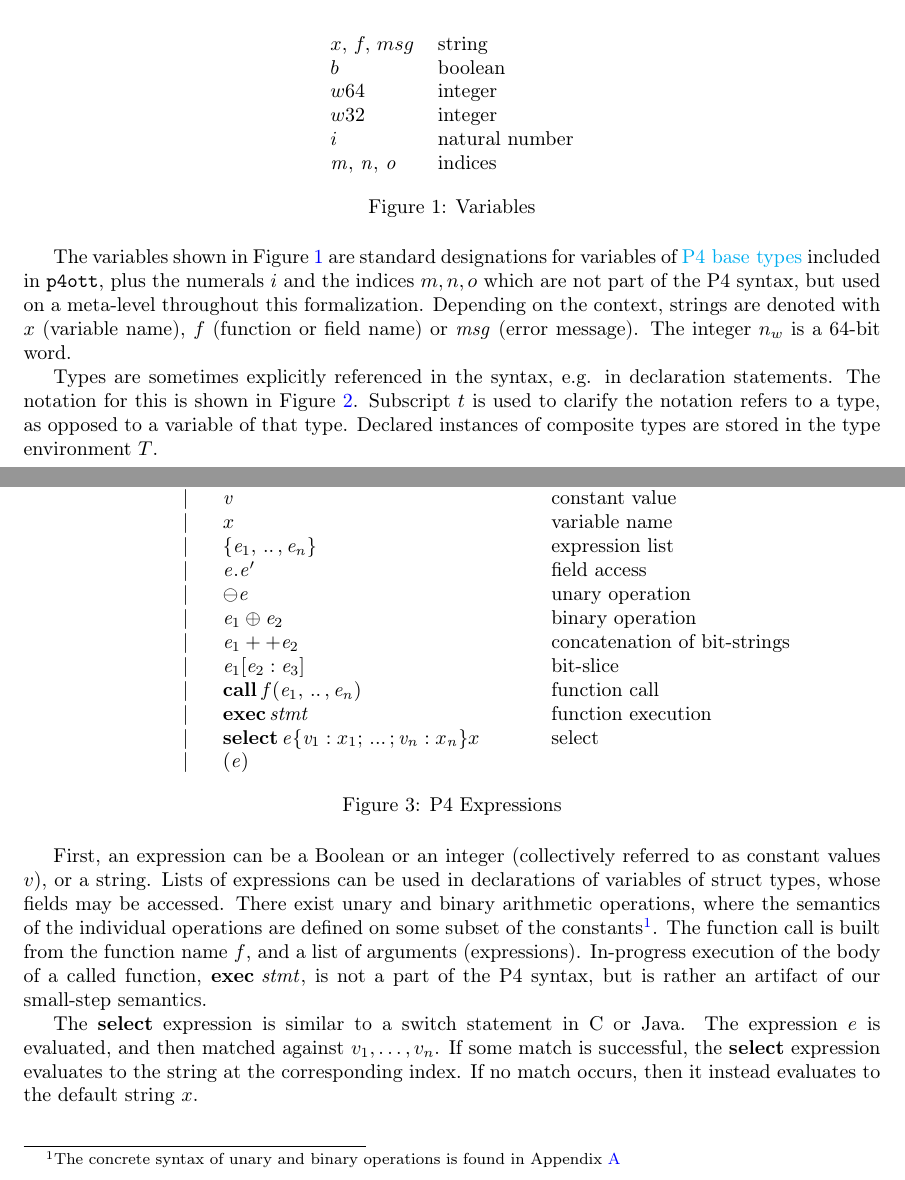
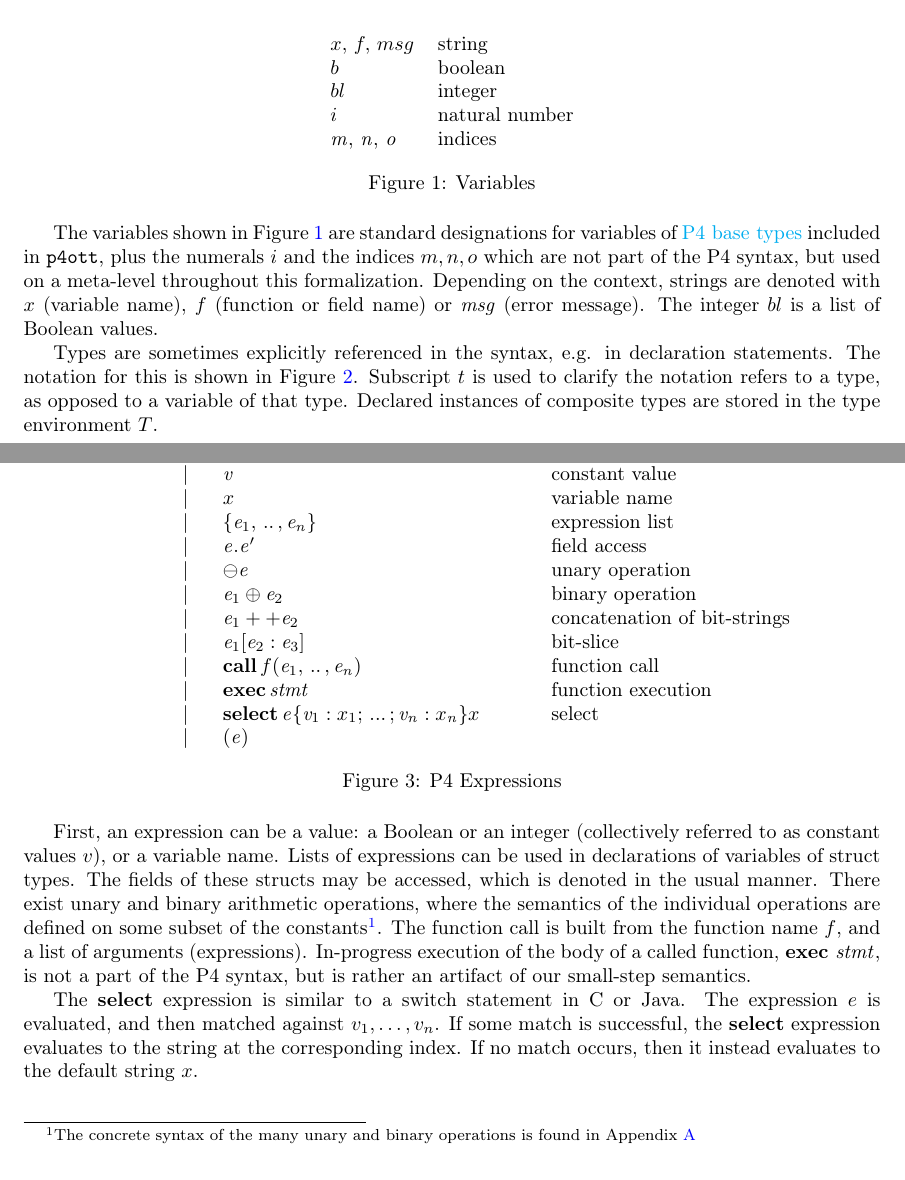
Before and after one commit to kth-step/HOL4P4, a LaTeX document (docs/semantics/main.tex, which reads docs/semantics/p4_defs.tex): two parts of pages 1 and 2 of 15, joined at a grey line, cut so that both start at the same text. Compiled offline with LaTeX, dvips and Ghostscript.

Commit message:
Updates to README and documentation

```diff
--- a/docs/semantics/main.tex
+++ b/docs/semantics/main.tex
@@ -84,7 +84,7 @@ This is a description of the \pfott{} formalization of P4, which includes a synt
 \newcommand{\vn}{\ensuremath{x}}
 \newcommand{\msg}{\ensuremath{\mathit{msg}}}
 \newcommand{\fn}{\ensuremath{f}}
-\newcommand{\inte}{\ensuremath{n_w}}
+\newcommand{\inte}{\ensuremath{bl}}
 %
 %TODO Base types (integers, booleans, bit strings, errors, headers...), function types (superset of base types also including tables, functions and constructors) and directions (in, out, inout), ...
 %
@@ -95,7 +95,7 @@ This is a description of the \pfott{} formalization of P4, which includes a synt
 \label{fig:vars}
 \end{figure}
 
-The variables shown in Figure~\ref{fig:vars} are standard designations for variables of \pfourspec{sec-base-types}{P4 base types} included in \pfott{}, plus the numerals \num{} and the indices $m, n, o$ which are not part of the P4 syntax, but used on a meta-level throughout this formalization. Depending on the context, strings are denoted with \vn{} (variable name), \fn{} (function or field name) or \msg{} (error message). The integer \inte{} is a 64-bit word.
+The variables shown in Figure~\ref{fig:vars} are standard designations for variables of \pfourspec{sec-base-types}{P4 base types} included in \pfott{}, plus the numerals \num{} and the indices $m, n, o$ which are not part of the P4 syntax, but used on a meta-level throughout this formalization. Depending on the context, strings are denoted with \vn{} (variable name), \fn{} (function or field name) or \msg{} (error message). The integer \inte{} is a list of Boolean values.
 
 Types are sometimes explicitly referenced in the syntax, e.g. in declaration statements. The notation for this is shown in Figure~\ref{fig:types}. Subscript $t$ is used to clarify the notation refers to a type, as opposed to a variable of that type. Declared instances of composite types are stored in the type environment $T$.
 
@@ -125,7 +125,7 @@ Types are sometimes explicitly referenced in the syntax, e.g. in declaration sta
 \newcommand{\cval}{\ensuremath{v}}
 \newcommand{\fexec}[1]{\textbf{exec}\,\,#1}
 
-First, an expression can be a Boolean or an integer (collectively referred to as constant values \cval{}), or a string. Lists of expressions can be used in declarations of variables of struct types, whose fields may be accessed. There exist unary and binary arithmetic operations, where the semantics of the individual operations are defined on some subset of the constants\footnote{The concrete syntax of unary and binary operations is found in Appendix~\ref{app:op}}. The function call is built from the function name \fn{}, and a list of arguments (expressions). In-progress execution of the body of a called function, \fexec{\stmt{}}, is not a part of the P4 syntax, but is rather an artifact of our small-step semantics.
+First, an expression can be a value: a Boolean or an integer (collectively referred to as constant values \cval{}), or a variable name. Lists of expressions can be used in declarations of variables of struct types. The fields of these structs may be accessed, which is denoted in the usual manner. There exist unary and binary arithmetic operations, where the semantics of the individual operations are defined on some subset of the constants\footnote{The concrete syntax of the many unary and binary operations is found in Appendix~\ref{app:op}}. The function call is built from the function name \fn{}, and a list of arguments (expressions). In-progress execution of the body of a called function, \fexec{\stmt{}}, is not a part of the P4 syntax, but is rather an artifact of our small-step semantics.
 
 The \textbf{select} expression is similar to a switch statement in C or Java. The expression $e$ is evaluated, and then matched against $v_1 , \ldots , v_n$. If some match is successful, the \textbf{select} expression evaluates to the string at the corresponding index. If no match occurs, then it instead evaluates to the default string $x$.
 
--- a/docs/semantics/p4_defs.tex
+++ b/docs/semantics/p4_defs.tex
@@ -29,8 +29,7 @@
 \ottmetavartabular{
  $ x ,\, f ,\, msg $ & \ottcom{string} \\
  $ b $ & \ottcom{boolean} \\
- $ w64 $ & \ottcom{integer} \\
- $ w32 $ & \ottcom{integer} \\
+ $ bl $ & \ottcom{integer} \\
  $ i $ & \ottcom{natural number} \\
  $ \ottmv{m} ,\, \ottmv{n} ,\, \ottmv{o} $ & \ottcom{indices} \\
 }}
@@ -71,8 +70,7 @@
 
 \newcommand{\ottintv}{
 \ottrulehead{\ottnt{intv}}{::=}{\ottcom{integer}}\ottprodnewline
-\ottfirstprodline{|}{\ottkw{int} \, w64}{}{}{}{}\ottprodnewline
-\ottprodline{|}{\ottkw{int} \, w32}{}{}{}{}}
+\ottfirstprodline{|}{bl \, \ottmv{n}} {\textsf{M}}{}{}{}}
 
 \newcommand{\ottbt}{
 \ottrulehead{bt}{::=}{\ottcom{base types}}\ottprodnewline
@@ -290,8 +288,7 @@
 \ottrulehead{\ottnt{user\_syntax}}{::=}{}\ottprodnewline
 \ottfirstprodline{|}{x}{}{}{}{}\ottprodnewline
 \ottprodline{|}{b}{}{}{}{}\ottprodnewline
-\ottprodline{|}{w64}{}{}{}{}\ottprodnewline
-\ottprodline{|}{w32}{}{}{}{}\ottprodnewline
+\ottprodline{|}{bl}{}{}{}{}\ottprodnewline
 \ottprodline{|}{i}{}{}{}{}\ottprodnewline
 \ottprodline{|}{\ottmv{m}}{}{}{}{}\ottprodnewline
 \ottprodline{|}{\ominus}{}{}{}{}\ottprodnewline
```
Also changed, not shown: README.md, docs/semantics/main.pdf.
